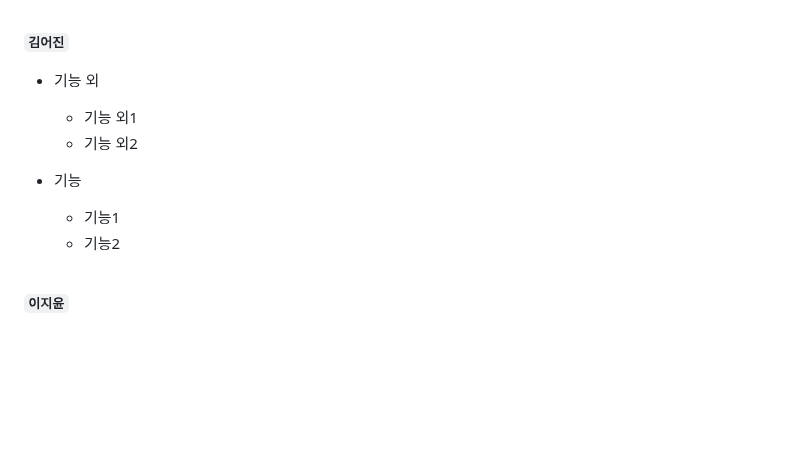
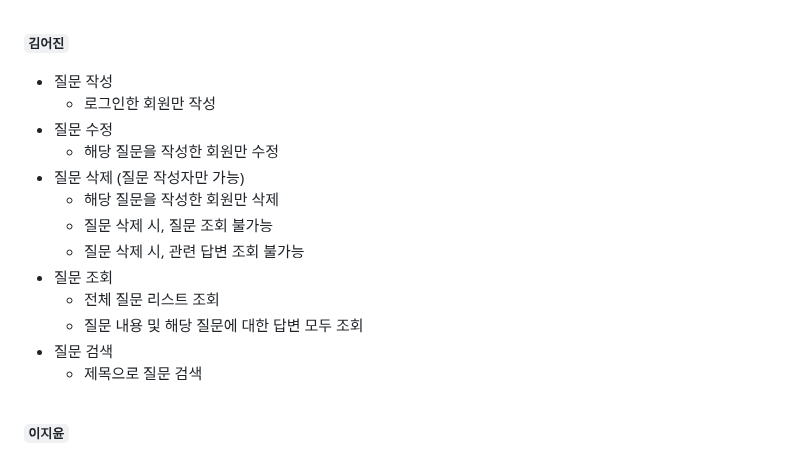
Before and after one commit to codestates-seb/seb44_pre_006, a Markdown page: README.md, the part around the change. Rendered like a GitHub page; folded sections open; blank space fills up the shorter version.

```diff
--- a/README.md
+++ b/README.md
@@ -91,15 +91,21 @@
 
 **`김어진`**
 
-- 기능 외
-
-  - 기능 외1
-  - 기능 외2
+- 질문 작성
+  - 로그인한 회원만 작성
+- 질문 수정
+  - 해당 질문을 작성한 회원만 수정
+- 질문 삭제 (질문 작성자만 가능)
+  - 해당 질문을 작성한 회원만 삭제
+  - 질문 삭제 시, 질문 조회 불가능
+  - 질문 삭제 시, 관련 답변 조회 불가능
+- 질문 조회
+  - 전체 질문 리스트 조회
+  - 질문 내용 및 해당 질문에 대한 답변 모두 조회
+- 질문 검색
+  - 제목으로 질문 검색
 
 
-- 기능
-  - 기능1
-  - 기능2
 
  <br>
 
```
